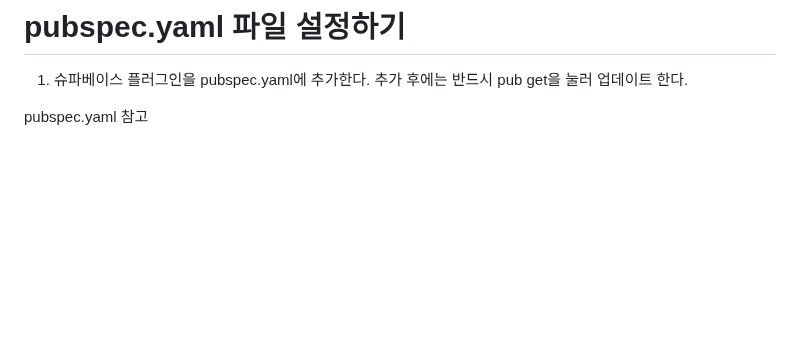
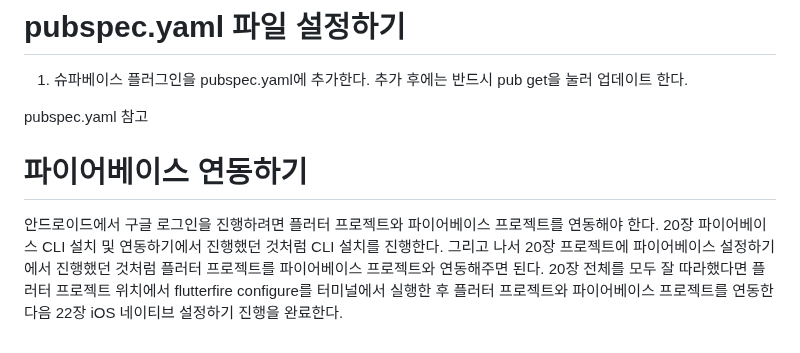
Before and after one commit to akm4545/Flutter-Programming, a Markdown page: chapter23/README.MD, the part around the change. GitHub-like rendering; blank space fills up the shorter version.

Commit message:
chapter23

```diff
--- a/chapter23/README.MD
+++ b/chapter23/README.MD
@@ -153,3 +153,10 @@ iOS 클라이언트 ID는 나중에 플러터 코드를 작성할 때 사용한
 1. 슈파베이스 플러그인을 pubspec.yaml에 추가한다. 추가 후에는 반드시 pub get을 눌러 업데이트 한다.
 
 pubspec.yaml 참고
+
+# **파이어베이스 연동하기**
+안드로이드에서 구글 로그인을 진행하려면 플러터 프로젝트와 파이어베이스 프로젝트를 연동해야 한다. 20장 파이어베이스 CLI 설치
+및 연동하기에서 진행했던 것처럼 CLI 설치를 진행한다. 그리고 나서 20장 프로젝트에 파이어베이스 설정하기에서 진행했던 것처럼
+플러터 프로젝트를 파이어베이스 프로젝트와 연동해주면 된다. 20장 전체를 모두 잘 따라했다면 플러터 프로젝트 위치에서
+flutterfire configure를 터미널에서 실행한 후 플러터 프로젝트와 파이어베이스 프로젝트를 연동한 다음 22장 iOS 네이티브
+설정하기 진행을 완료한다.
```
